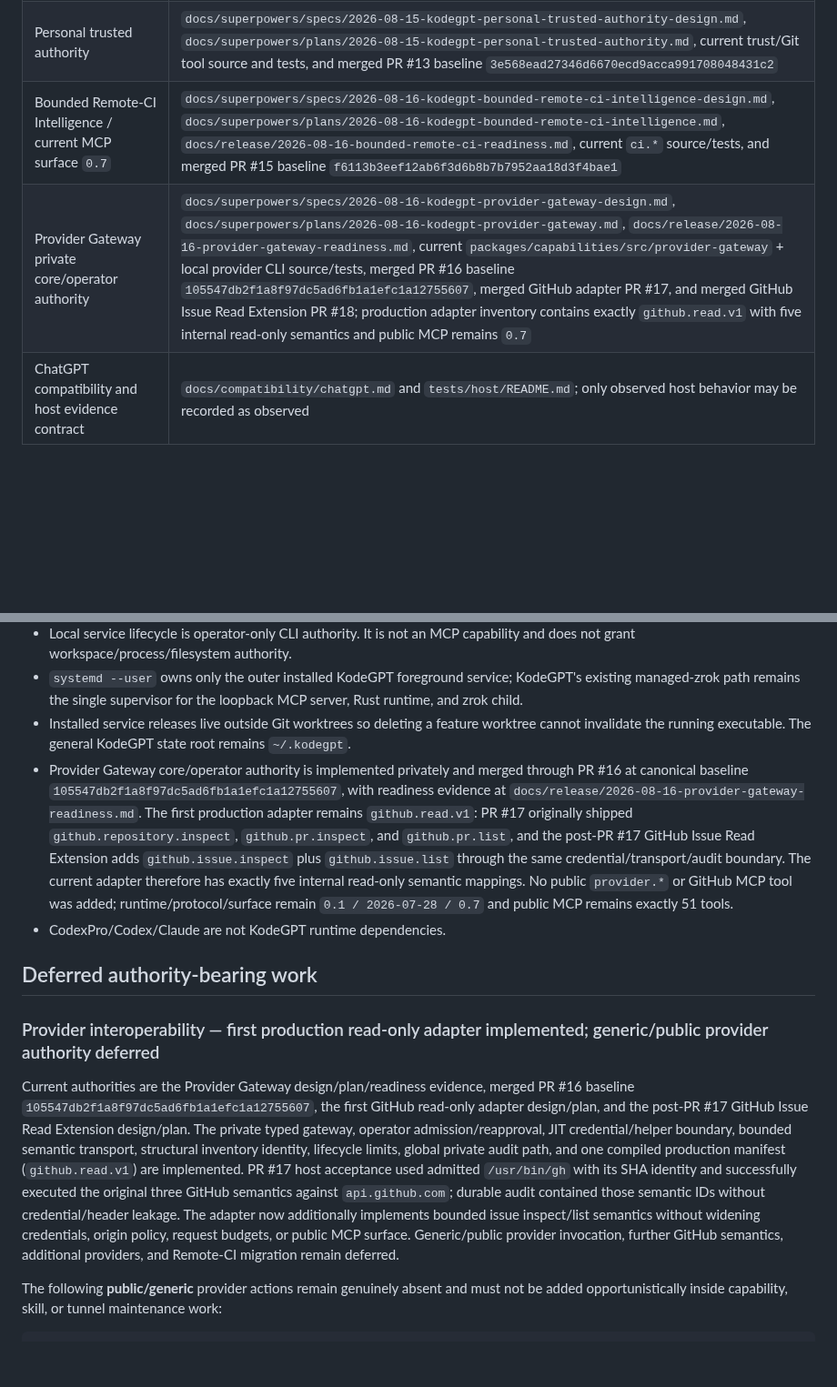
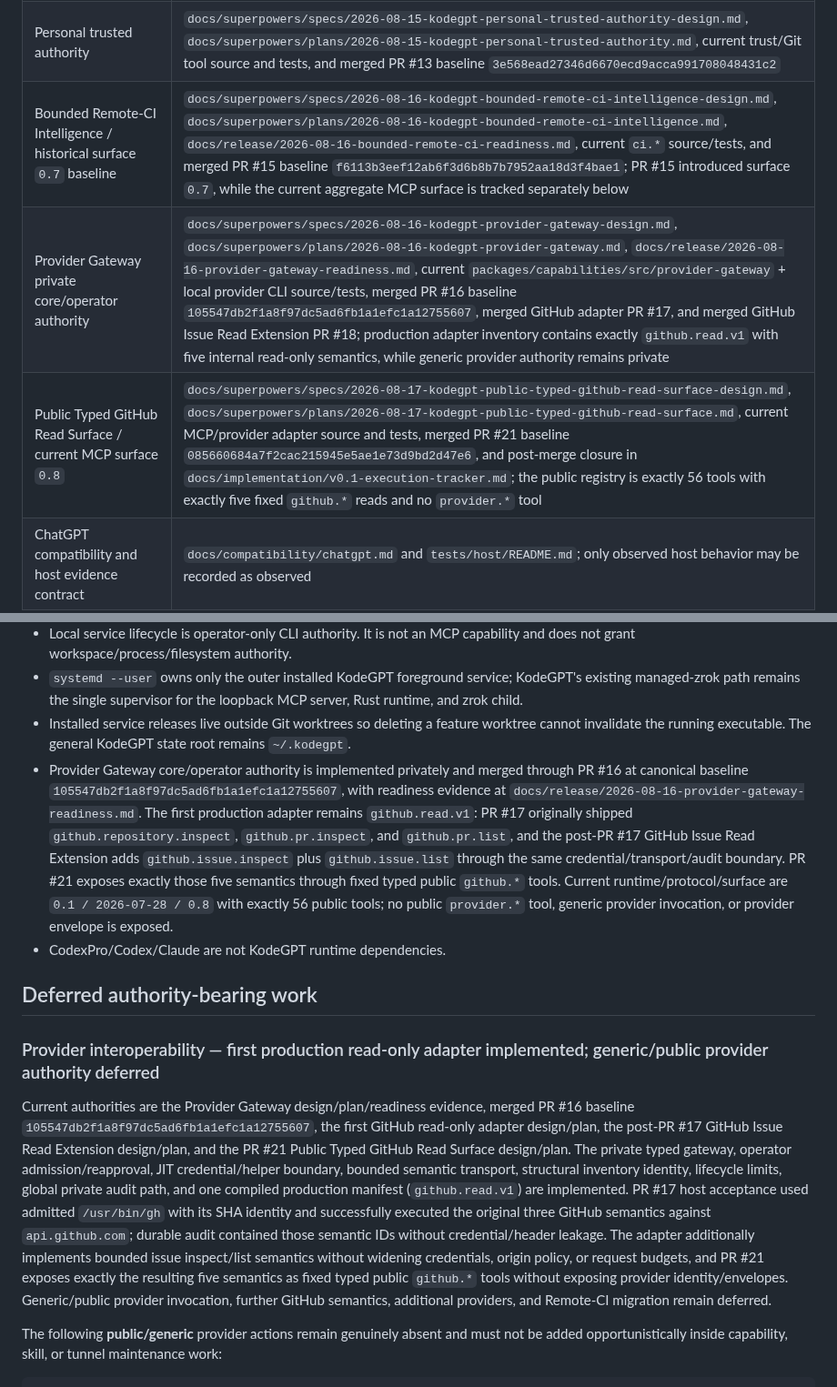
Before and after one commit to 2ndworld/kodeGPT, a Markdown page: docs/architecture/README.md, 2 parts joined by grey strips. Shown at 91% size. GitHub-like rendering; blank space fills up the shorter version.

Commit message:
docs: reconcile post-pr21 architecture authority

```diff
--- a/docs/architecture/README.md
+++ b/docs/architecture/README.md
@@ -14,8 +14,9 @@ This index points to the current repository authorities for KodeGPT v0.1. It doe
 | Hybrid skill interoperability | `docs/superpowers/specs/2026-08-12-kodegpt-hybrid-skill-interoperability-reconciled-design.md` plus current `packages/skills`, `packages/mcp-server`, integration tests, and the capability-quality reconciliation plan |
 | Skill Capability Resolution v2 | `docs/superpowers/specs/2026-08-17-kodegpt-skill-capability-resolution-v2-design.md`, `docs/superpowers/plans/2026-08-17-kodegpt-skill-capability-resolution-v2.md`, current `packages/skills/src/capability-plan.ts` + MCP skill tool-context/tests, and merged PR #20 baseline `dc2586a5a898ad97210416adabdc3eb2d76eaa11`; adds optional workspace-aware resolution of bounded `external-cli:*` findings against existing process policy plus `process.inspect_executable`, maps usable CLIs to advisory `process.run`, and conservatively preserves `PARTIAL` when missing-capability evidence is truncated, without `skill.run`, execution, new authority, new dependency, or surface/tool-count change |
 | Personal trusted authority | `docs/superpowers/specs/2026-08-15-kodegpt-personal-trusted-authority-design.md`, `docs/superpowers/plans/2026-08-15-kodegpt-personal-trusted-authority.md`, current trust/Git tool source and tests, and merged PR #13 baseline `3e568ead27346d6670ecd9acca991708048431c2` |
-| Bounded Remote-CI Intelligence / current MCP surface `0.7` | `docs/superpowers/specs/2026-08-16-kodegpt-bounded-remote-ci-intelligence-design.md`, `docs/superpowers/plans/2026-08-16-kodegpt-bounded-remote-ci-intelligence.md`, `docs/release/2026-08-16-bounded-remote-ci-readiness.md`, current `ci.*` source/tests, and merged PR #15 baseline `f6113b3eef12ab6f3d6b8b7b7952aa18d3f4bae1` |
-| Provider Gateway private core/operator authority | `docs/superpowers/specs/2026-08-16-kodegpt-provider-gateway-design.md`, `docs/superpowers/plans/2026-08-16-kodegpt-provider-gateway.md`, `docs/release/2026-08-16-provider-gateway-readiness.md`, current `packages/capabilities/src/provider-gateway` + local provider CLI source/tests, merged PR #16 baseline `105547db2f1a8f97dc5ad6fb1a1efc1a12755607`, merged GitHub adapter PR #17, and merged GitHub Issue Read Extension PR #18; production adapter inventory contains exactly `github.read.v1` with five internal read-only semantics and public MCP remains `0.7` |
+| Bounded Remote-CI Intelligence / historical surface `0.7` baseline | `docs/superpowers/specs/2026-08-16-kodegpt-bounded-remote-ci-intelligence-design.md`, `docs/superpowers/plans/2026-08-16-kodegpt-bounded-remote-ci-intelligence.md`, `docs/release/2026-08-16-bounded-remote-ci-readiness.md`, current `ci.*` source/tests, and merged PR #15 baseline `f6113b3eef12ab6f3d6b8b7b7952aa18d3f4bae1`; PR #15 introduced surface `0.7`, while the current aggregate MCP surface is tracked separately below |
+| Provider Gateway private core/operator authority | `docs/superpowers/specs/2026-08-16-kodegpt-provider-gateway-design.md`, `docs/superpowers/plans/2026-08-16-kodegpt-provider-gateway.md`, `docs/release/2026-08-16-provider-gateway-readiness.md`, current `packages/capabilities/src/provider-gateway` + local provider CLI source/tests, merged PR #16 baseline `105547db2f1a8f97dc5ad6fb1a1efc1a12755607`, merged GitHub adapter PR #17, and merged GitHub Issue Read Extension PR #18; production adapter inventory contains exactly `github.read.v1` with five internal read-only semantics, while generic provider authority remains private |
+| Public Typed GitHub Read Surface / current MCP surface `0.8` | `docs/superpowers/specs/2026-08-17-kodegpt-public-typed-github-read-surface-design.md`, `docs/superpowers/plans/2026-08-17-kodegpt-public-typed-github-read-surface.md`, current MCP/provider adapter source and tests, merged PR #21 baseline `085660684a7f2cac215945e5ae1e73d9bd2d47e6`, and post-merge closure in `docs/implementation/v0.1-execution-tracker.md`; the public registry is exactly 56 tools with exactly five fixed `github.*` reads and no `provider.*` tool |
 | ChatGPT compatibility and host evidence contract | `docs/compatibility/chatgpt.md` and `tests/host/README.md`; only observed host behavior may be recorded as observed |
 | Security/runtime invariants | Rust runtime/workspace authority, security tests, protocol tests, isolation tests, and the execution tracker; source/tests take precedence over stale historical prose |
 
@@ -28,14 +29,14 @@ This index points to the current repository authorities for KodeGPT v0.1. It doe
 - Local service lifecycle is operator-only CLI authority. It is not an MCP capability and does not grant workspace/process/filesystem authority.
 - `systemd --user` owns only the outer installed KodeGPT foreground service; KodeGPT's existing managed-zrok path remains the single supervisor for the loopback MCP server, Rust runtime, and zrok child.
 - Installed service releases live outside Git worktrees so deleting a feature worktree cannot invalidate the running executable. The general KodeGPT state root remains `~/.kodegpt`.
-- Provider Gateway core/operator authority is implemented privately and merged through PR #16 at canonical baseline `105547db2f1a8f97dc5ad6fb1a1efc1a12755607`, with readiness evidence at `docs/release/2026-08-16-provider-gateway-readiness.md`. The first production adapter remains `github.read.v1`: PR #17 originally shipped `github.repository.inspect`, `github.pr.inspect`, and `github.pr.list`, and the post-PR #17 GitHub Issue Read Extension adds `github.issue.inspect` plus `github.issue.list` through the same credential/transport/audit boundary. The current adapter therefore has exactly five internal read-only semantic mappings. No public `provider.*` or GitHub MCP tool was added; runtime/protocol/surface remain `0.1 / 2026-07-28 / 0.7` and public MCP remains exactly 51 tools.
+- Provider Gateway core/operator authority is implemented privately and merged through PR #16 at canonical baseline `105547db2f1a8f97dc5ad6fb1a1efc1a12755607`, with readiness evidence at `docs/release/2026-08-16-provider-gateway-readiness.md`. The first production adapter remains `github.read.v1`: PR #17 originally shipped `github.repository.inspect`, `github.pr.inspect`, and `github.pr.list`, and the post-PR #17 GitHub Issue Read Extension adds `github.issue.inspect` plus `github.issue.list` through the same credential/transport/audit boundary. PR #21 exposes exactly those five semantics through fixed typed public `github.*` tools. Current runtime/protocol/surface are `0.1 / 2026-07-28 / 0.8` with exactly 56 public tools; no public `provider.*` tool, generic provider invocation, or provider envelope is exposed.
 - CodexPro/Codex/Claude are not KodeGPT runtime dependencies.
 
 ## Deferred authority-bearing work
 
 ### Provider interoperability — first production read-only adapter implemented; generic/public provider authority deferred
 
-Current authorities are the Provider Gateway design/plan/readiness evidence, merged PR #16 baseline `105547db2f1a8f97dc5ad6fb1a1efc1a12755607`, the first GitHub read-only adapter design/plan, and the post-PR #17 GitHub Issue Read Extension design/plan. The private typed gateway, operator admission/reapproval, JIT credential/helper boundary, bounded semantic transport, structural inventory identity, lifecycle limits, global private audit path, and one compiled production manifest (`github.read.v1`) are implemented. PR #17 host acceptance used admitted `/usr/bin/gh` with its SHA identity and successfully executed the original three GitHub semantics against `api.github.com`; durable audit contained those semantic IDs without credential/header leakage. The adapter now additionally implements bounded issue inspect/list semantics without widening credentials, origin policy, request budgets, or public MCP surface. Generic/public provider invocation, further GitHub semantics, additional providers, and Remote-CI migration remain deferred.
+Current authorities are the Provider Gateway design/plan/readiness evidence, merged PR #16 baseline `105547db2f1a8f97dc5ad6fb1a1efc1a12755607`, the first GitHub read-only adapter design/plan, the post-PR #17 GitHub Issue Read Extension design/plan, and the PR #21 Public Typed GitHub Read Surface design/plan. The private typed gateway, operator admission/reapproval, JIT credential/helper boundary, bounded semantic transport, structural inventory identity, lifecycle limits, global private audit path, and one compiled production manifest (`github.read.v1`) are implemented. PR #17 host acceptance used admitted `/usr/bin/gh` with its SHA identity and successfully executed the original three GitHub semantics against `api.github.com`; durable audit contained those semantic IDs without credential/header leakage. The adapter additionally implements bounded issue inspect/list semantics without widening credentials, origin policy, or request budgets, and PR #21 exposes exactly the resulting five semantics as fixed typed public `github.*` tools without exposing provider identity/envelopes. Generic/public provider invocation, further GitHub semantics, additional providers, and Remote-CI migration remain deferred.
 
 The following **public/generic** provider actions remain genuinely absent and must not be added opportunistically inside capability, skill, or tunnel maintenance work:
 
```
